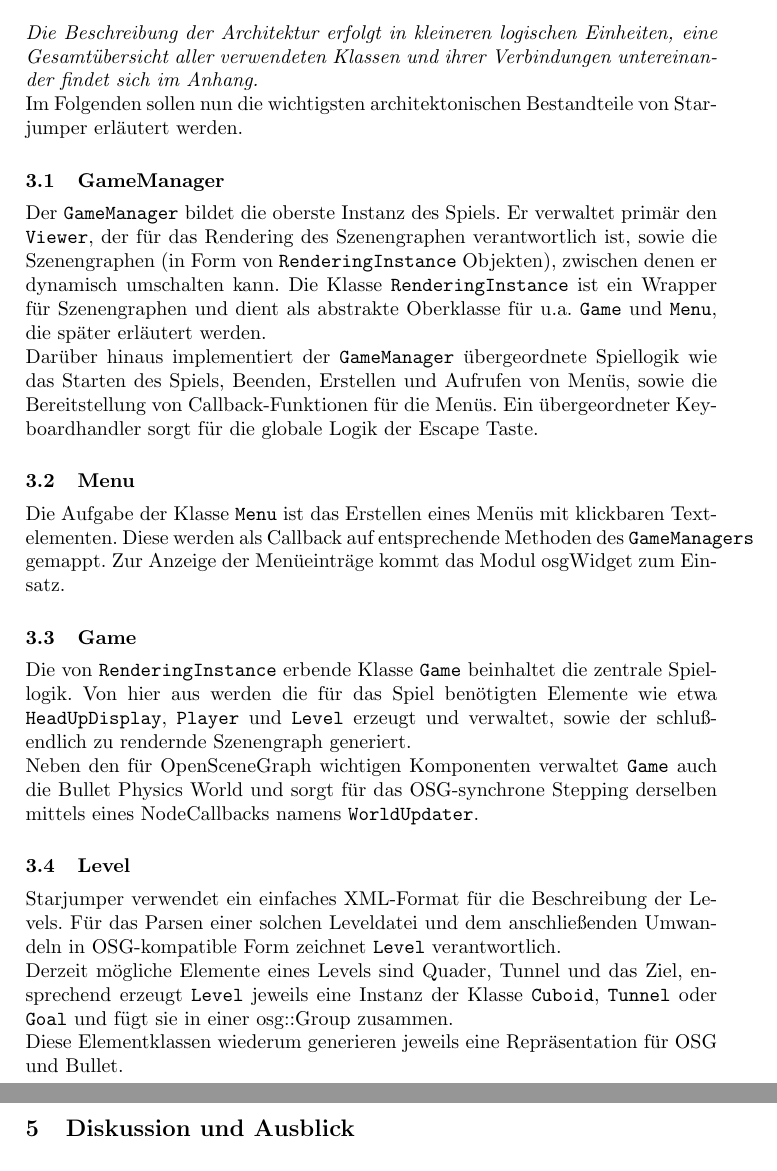
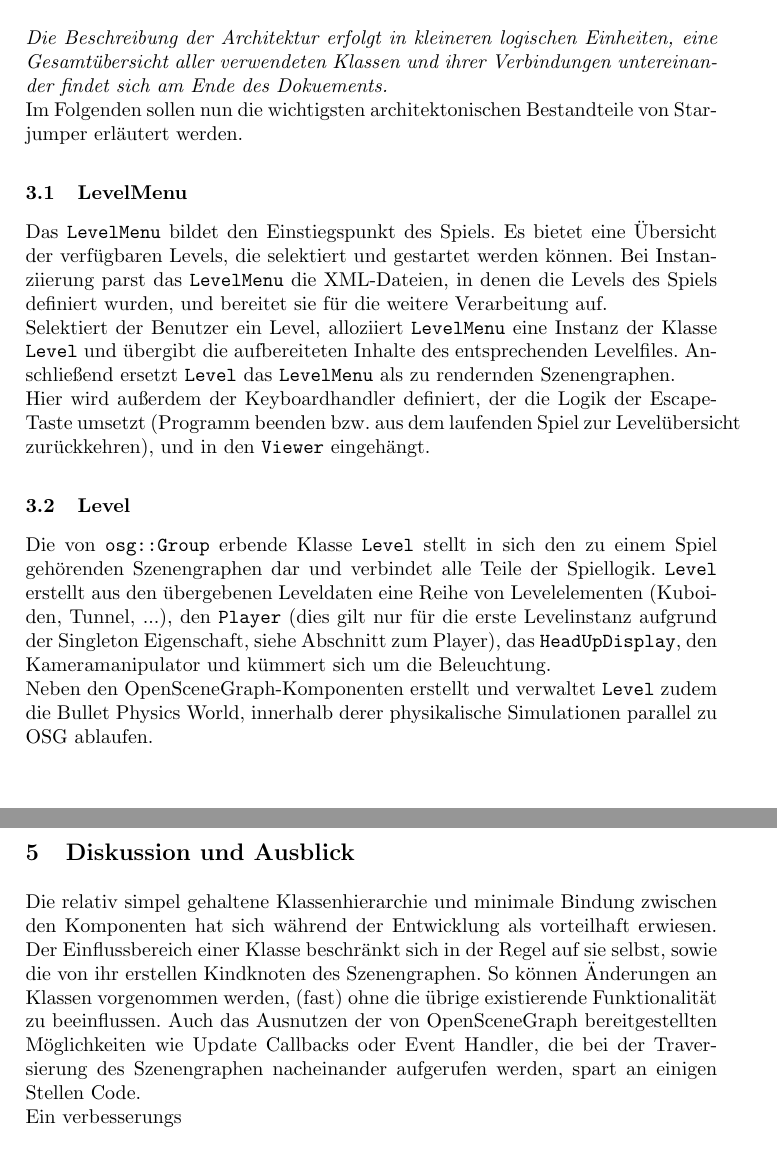
Before and after one commit to starjumper/Starjumper, a LaTeX paper (doc/starjumper.tex): two parts of pages 2 and 5 of 5, joined at a grey line, cut so that both start at the same text. Compiled offline with pdfLaTeX.

Commit message:
Documentation

```diff
--- a/doc/starjumper.tex
+++ b/doc/starjumper.tex
@@ -60,38 +59,29 @@ Die Navigation in den Men\"us erfolgt mithilfe der Maus.
 \section{Architektur}
 
 \textit{Die Beschreibung der Architektur erfolgt in kleineren logischen Einheiten, eine Gesamt\"ubersicht
-aller verwendeten Klassen und ihrer Verbindungen untereinander findet sich im Anhang.}\\
+aller verwendeten Klassen und ihrer Verbindungen untereinander findet sich am Ende des Dokuements.}\\
 Im Folgenden sollen nun die wichtigsten architektonischen Bestandteile von Starjumper
 erl\"autert werden.
 
-\subsection{GameManager}
-Der \texttt{GameManager} bildet die oberste Instanz des Spiels. Er verwaltet prim\"ar den \texttt{Viewer}, der f\"ur das
-Rendering des Szenengraphen verantwortlich ist, sowie die Szenengraphen (in Form von \texttt{RenderingInstance}
-Objekten), zwischen denen er dynamisch umschalten kann. Die Klasse \texttt{RenderingInstance} ist ein
-Wrapper f\"ur Szenengraphen und dient als abstrakte Oberklasse f\"ur u.a. \texttt{Game} und \texttt{Menu}, die
-sp\"ater erl\"autert werden.\\
-Dar\"uber hinaus implementiert der \texttt{GameManager} \"ubergeordnete Spiellogik wie das Starten des Spiels,
-Beenden, Erstellen und Aufrufen von Men\"us, sowie die Bereitstellung von Callback-Funktionen f\"ur
-die Men\"us. Ein \"ubergeordneter Keyboardhandler sorgt f\"ur die globale Logik der Escape Taste.
+\subsection{LevelMenu}
+Das \texttt{LevelMenu} bildet den Einstiegspunkt des Spiels. Es bietet eine \"Ubersicht der verf\"ugbaren
+Levels, die selektiert und gestartet werden k\"onnen. Bei Instanziierung parst das \texttt{LevelMenu} die
+XML-Dateien, in denen die Levels des Spiels definiert wurden, und bereitet sie f\"ur die weitere Verarbeitung auf.\\
+Selektiert der Benutzer ein Level, alloziiert \texttt{LevelMenu} eine Instanz der Klasse \texttt{Level} und
+\"ubergibt die aufbereiteten Inhalte des entsprechenden Levelfiles. Anschlie\ss end ersetzt \texttt{Level}
+das \texttt{LevelMenu} als zu rendernden Szenengraphen.\\
+Hier wird au\ss erdem der Keyboardhandler definiert, der die Logik der Escape-Taste umsetzt (Programm beenden
+bzw. aus dem laufenden Spiel zur Level\"ubersicht zur\"uckkehren), und in den \texttt{Viewer} eingeh\"angt.
 
-\subsection{Menu}
-Die Aufgabe der Klasse \texttt{Menu} ist das Erstellen eines Men\"us mit klickbaren Textelementen. Diese
-werden als Callback auf entsprechende Methoden des \texttt{GameManagers} gemappt. Zur Anzeige der Men\"ueintr\"age
-kommt das Modul osgWidget zum Einsatz.
-
-\subsection{Game}
-Die von \texttt{RenderingInstance} erbende Klasse \texttt{Game} beinhaltet die zentrale Spiellogik. Von hier aus werden die
-f\"ur das Spiel ben\"otigten Elemente wie etwa \texttt{HeadUpDisplay}, \texttt{Player} und \texttt{Level} erzeugt und verwaltet,
-sowie der schlu\ss endlich zu rendernde Szenengraph generiert.\\
-Neben den f\"ur OpenSceneGraph wichtigen Komponenten verwaltet \texttt{Game} auch die Bullet Physics World und sorgt
-f\"ur das OSG-synchrone Stepping derselben mittels eines NodeCallbacks namens \texttt{WorldUpdater}.
 
 \subsection{Level}
-Starjumper verwendet ein einfaches XML-Format f\"ur die Beschreibung der Levels. F\"ur das Parsen einer
-solchen Leveldatei und dem anschlie\ss enden Umwandeln in OSG-kompatible Form zeichnet \texttt{Level} verantwortlich.\\
-Derzeit m\"ogliche Elemente eines Levels sind Quader, Tunnel und das Ziel, ensprechend erzeugt \texttt{Level}
-jeweils eine Instanz der Klasse \texttt{Cuboid}, \texttt{Tunnel} oder \texttt{Goal} und f\"ugt sie in einer osg::Group zusammen.\\
-Diese Elementklassen wiederum generieren jeweils eine Repr\"asentation f\"ur OSG und Bullet.
+Die von \texttt{osg::Group} erbende Klasse \texttt{Level} stellt in sich den zu einem Spiel geh\"orenden Szenengraphen
+dar und verbindet alle Teile der Spiellogik. \texttt{Level} erstellt aus den \"ubergebenen Leveldaten eine Reihe
+von Levelelementen (Kuboiden, Tunnel, ...), den \texttt{Player} (dies gilt nur f\"ur die erste Levelinstanz aufgrund der Singleton Eigenschaft, siehe Abschnitt zum Player),
+das \texttt{HeadUpDisplay}, den Kameramanipulator und k\"ummert sich um die Beleuchtung.\\
+Neben den OpenSceneGraph-Komponenten erstellt und verwaltet \texttt{Level} zudem die Bullet Physics World, innerhalb
+derer physikalische Simulationen parallel zu OSG ablaufen.\\
+
 
 \subsection{Player}
 \texttt{Player} stellt die vom Benutzer steuerbare Entit\"at dar in Form eines Raumschiffs, das fix aus einer Datei
@@ -159,7 +150,12 @@ gleichzeitig die Verantwortung f\"ur Partikeleffekt an einem Ort konzentriert.
 
 
 \section{Diskussion und Ausblick}
-
+Die relativ simpel gehaltene Klassenhierarchie und minimale Bindung zwischen den Komponenten hat sich w\"ahrend der Entwicklung als
+vorteilhaft erwiesen. Der Einflussbereich einer Klasse beschr\"ankt sich in der Regel auf sie selbst, sowie die von ihr erstellen
+Kindknoten des Szenengraphen. So k\"onnen \"Anderungen an Klassen vorgenommen werden, (fast) ohne die \"ubrige existierende Funktionalit\"at
+zu beeinflussen. Auch das Ausnutzen der von OpenSceneGraph bereitgestellten M\"oglichkeiten wie Update Callbacks oder Event Handler, die
+bei der Traversierung des Szenengraphen nacheinander aufgerufen werden, spart an einigen Stellen Code.\\
+Ein verbesserungs
 
 
 \end{document}
```
Also changed, not shown: doc/starjumper.tex (12 more changed lines).
